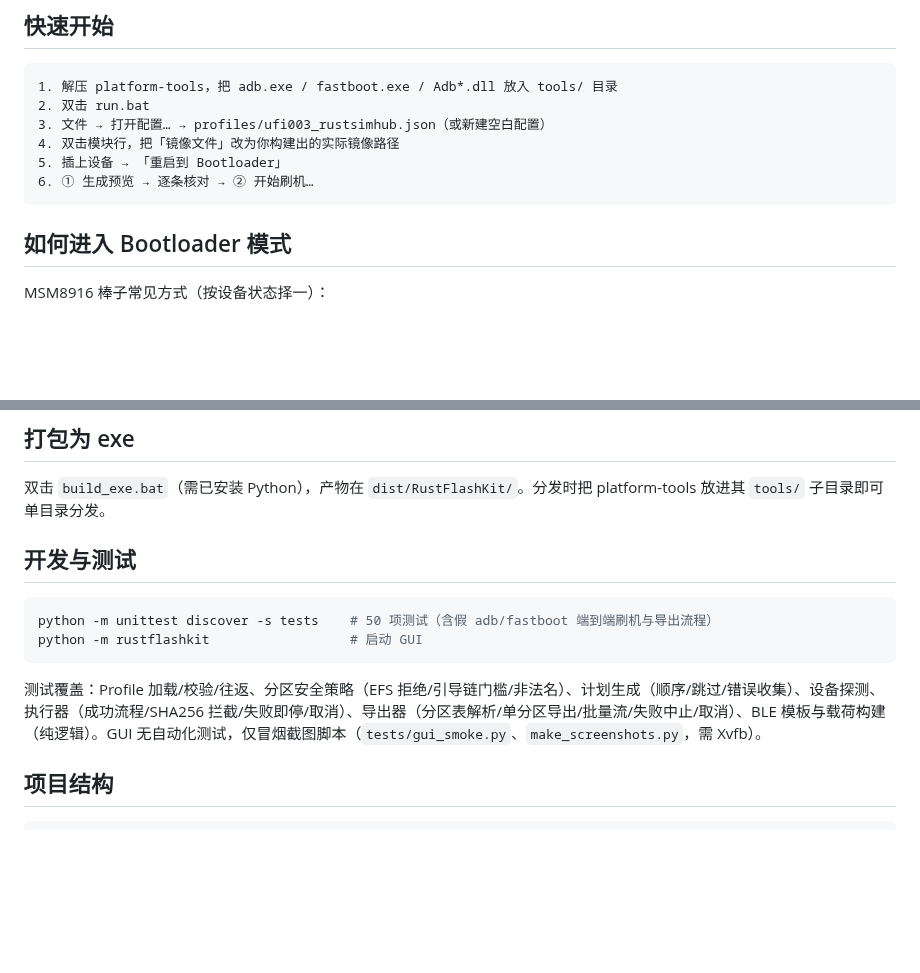
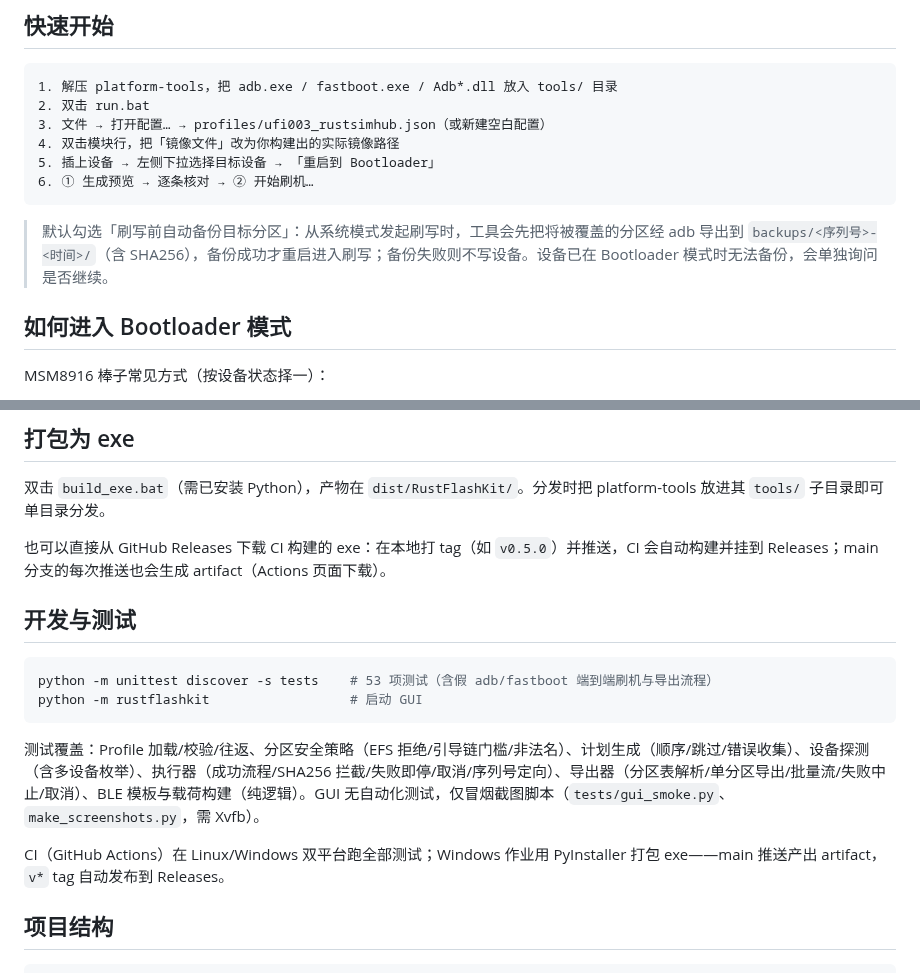
Before and after one commit to Viper-Boss/RustFlashKit, a Markdown page: README.md, 2 parts joined by grey strips. GitHub-like rendering; blank space fills up the shorter version.

````diff
--- a/README.md
+++ b/README.md
@@ -92,9 +95,11 @@ RustFlashKit 是一个运行在 **Windows** 上的图形化刷机工具，面向
 2. 双击 run.bat
 3. 文件 → 打开配置… → profiles/ufi003_rustsimhub.json（或新建空白配置）
 4. 双击模块行，把「镜像文件」改为你构建出的实际镜像路径
-5. 插上设备 → 「重启到 Bootloader」
+5. 插上设备 → 左侧下拉选择目标设备 → 「重启到 Bootloader」
 6. ① 生成预览 → 逐条核对 → ② 开始刷机…
 ```
+
+> 默认勾选「刷写前自动备份目标分区」：从系统模式发起刷写时，工具会先把将被覆盖的分区经 adb 导出到 `backups/<序列号>-<时间>/`（含 SHA256），备份成功才重启进入刷写；备份失败则不写设备。设备已在 Bootloader 模式时无法备份，会单独询问是否继续。
 
 ## 如何进入 Bootloader 模式
 
@@ -227,14 +232,18 @@ A：相互独立的项目。RustSimHub 是设备端固件（Rust 通信系统）
 
 双击 `build_exe.bat`（需已安装 Python），产物在 `dist/RustFlashKit/`。分发时把 platform-tools 放进其 `tools/` 子目录即可单目录分发。
 
+也可以直接从 GitHub Releases 下载 CI 构建的 exe：在本地打 tag（如 `v0.5.0`）并推送，CI 会自动构建并挂到 Releases；main 分支的每次推送也会生成 artifact（Actions 页面下载）。
+
 ## 开发与测试
 
 ```bash
-python -m unittest discover -s tests    # 50 项测试（含假 adb/fastboot 端到端刷机与导出流程）
+python -m unittest discover -s tests    # 53 项测试（含假 adb/fastboot 端到端刷机与导出流程）
 python -m rustflashkit                  # 启动 GUI
 ```
 
-测试覆盖：Profile 加载/校验/往返、分区安全策略（EFS 拒绝/引导链门槛/非法名）、计划生成（顺序/跳过/错误收集）、设备探测、执行器（成功流程/SHA256 拦截/失败即停/取消）、导出器（分区表解析/单分区导出/批量流/失败中止/取消）、BLE 模板与载荷构建（纯逻辑）。GUI 无自动化测试，仅冒烟截图脚本（`tests/gui_smoke.py`、`make_screenshots.py`，需 Xvfb）。
+测试覆盖：Profile 加载/校验/往返、分区安全策略（EFS 拒绝/引导链门槛/非法名）、计划生成（顺序/跳过/错误收集）、设备探测（含多设备枚举）、执行器（成功流程/SHA256 拦截/失败即停/取消/序列号定向）、导出器（分区表解析/单分区导出/批量流/失败中止/取消）、BLE 模板与载荷构建（纯逻辑）。GUI 无自动化测试，仅冒烟截图脚本（`tests/gui_smoke.py`、`make_screenshots.py`，需 Xvfb）。
+
+CI（GitHub Actions）在 Linux/Windows 双平台跑全部测试；Windows 作业用 PyInstaller 打包 exe——main 推送产出 artifact，`v*` tag 自动发布到 Releases。
 
 ## 项目结构
 
````
Also changed, not shown: other parts of README.md (+6 -3 lines), docs/screenshots/main-window.png, 12 other files.
